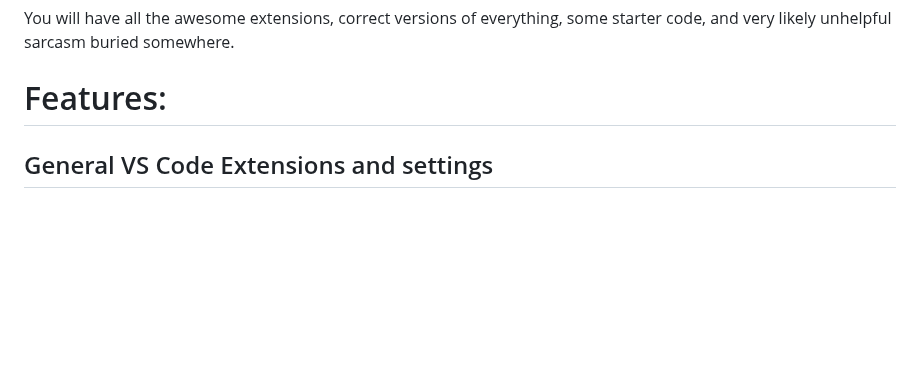
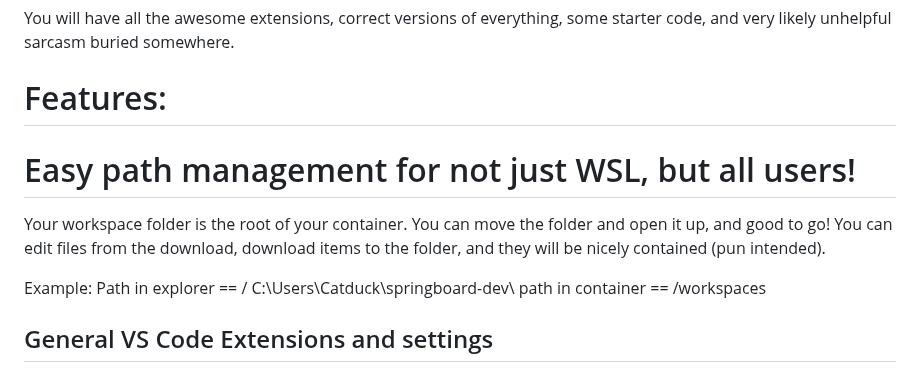
Before and after one commit to catduckgnaf/springboard-dev, a Markdown page: README.md, the part around the change. Rendered like a GitHub page; blank space fills up the shorter version.

```diff
--- a/README.md
+++ b/README.md
@@ -31,6 +31,14 @@ You will have all the awesome extensions, correct versions of everything, some s
 
 
 # Features:
+
+# Easy path management for not just WSL, but all users!
+
+Your workspace folder is the root of your container. You can move the folder and open it up, and good to go! You can edit files from the download, download items to the folder, and they will be nicely contained (pun intended).
+
+Example:
+Path in explorer ==  / C:\Users\Catduck\springboard-dev\
+path in container ==  /workspaces
 
 ## General VS Code Extensions and settings
 
```
